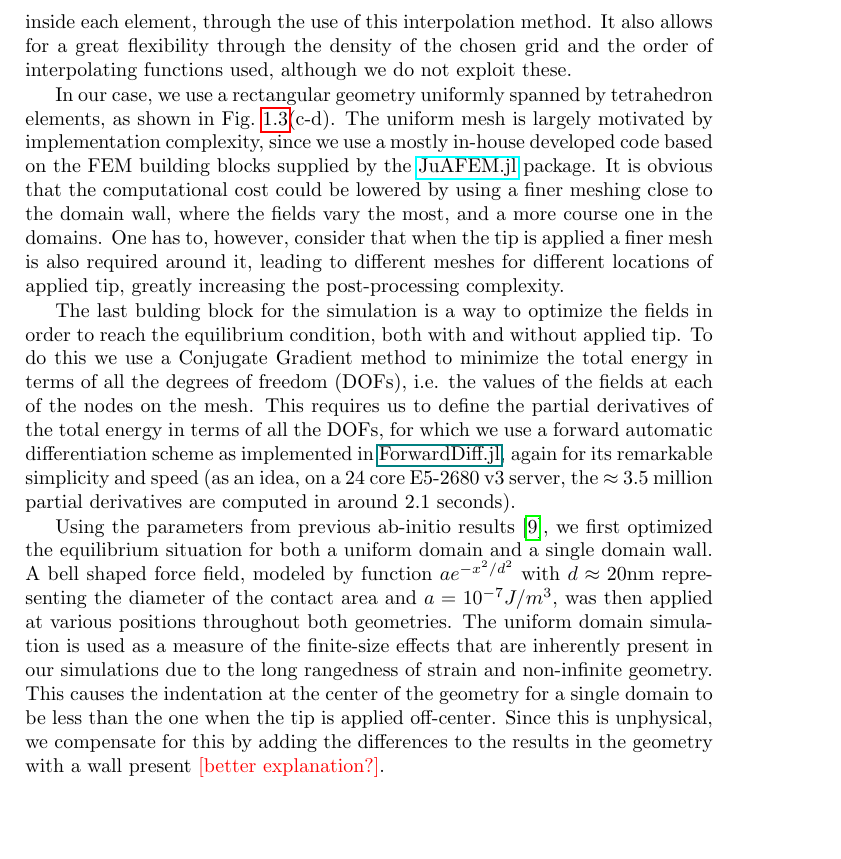
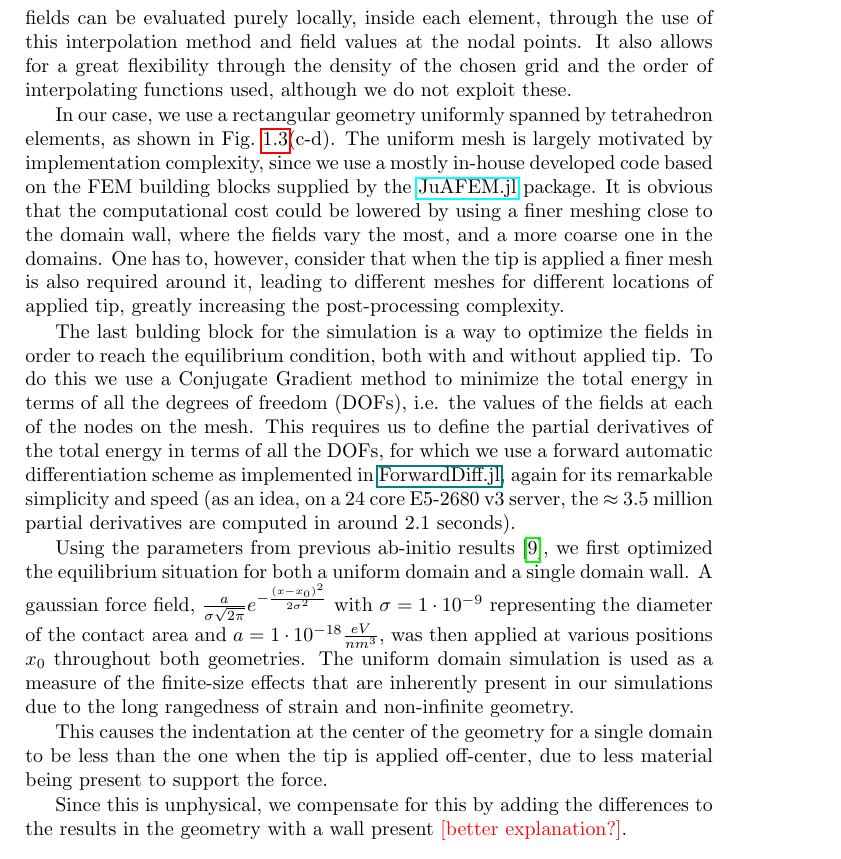
Before and after one commit to louisponet/Thesis, a LaTeX thesis (papers/Thesis.tex, which reads papers/Softening/Softening.tex): part of page 12 of 15, cut so that both start at the same text. Compiled offline with pdfLaTeX.

Commit message:
work on softening

```diff
--- a/papers/Softening/Softening.tex
+++ b/papers/Softening/Softening.tex
@@ -217,10 +217,10 @@ Together with the shape functions that are defined on each local element \lp{Sho
 Since the element represents a given volume of the total geometry, the contribution of each element to the total integral can thus be evaluated.
-A big bonus of this framework is that gradients of the fields can be evaluated purely locally, inside each element, through the use of this interpolation method.
+A big bonus of this framework is that gradients of the fields can be evaluated purely locally, inside each element, through the use of this interpolation method and field values at the nodal points.
 It also allows for a great flexibility through the density of the chosen grid and the order of interpolating functions used, although we do not exploit these.
 
 In our case, we use a rectangular geometry uniformly spanned by tetrahedron elements, as shown in Fig.~\ref{fig:BTO_fem}(c-d).
 The uniform mesh is largely motivated by implementation complexity, since we use a mostly in-house developed code based on the FEM building blocks supplied by the \href{https://github.com/KristofferC/JuAFEM.jl}{JuAFEM.jl} package.
-It is obvious that the computational cost could be lowered by using a finer meshing close to the domain wall, where the fields vary the most, and a more course one in the domains.
+It is obvious that the computational cost could be lowered by using a finer meshing close to the domain wall, where the fields vary the most, and a more coarse one in the domains.
 One has to, however, consider that when the tip is applied a finer mesh is also required around it, leading to different meshes for different locations of applied tip, greatly increasing the post-processing complexity.
 
 The last bulding block for the simulation is a way to optimize the fields in order to reach the equilibrium condition, both with and without applied tip.
@@ -228,9 +228,12 @@ To do this we use a Conjugate Gradient method to minimize the total energy in te
 This requires us to define the partial derivatives of the total energy in terms of all the DOFs, for which we use a forward automatic differentiation scheme as implemented in \href{www.juliadiff.org/ForwardDiff.jl/latest/}{ForwardDiff.jl}, again for its remarkable simplicity and speed (as an idea, on a 24 core E5-2680 v3 server, the $\approx$ 3.5 million partial derivatives are computed in around 2.1 seconds).
 
 Using the parameters from previous ab-initio results \cite{Marton2010}, we first optimized the equilibrium situation for both a uniform domain and a single domain wall.
-A bell shaped force field, modeled by function $a e^{-x^2/d^2}$ with $d \approx 20$nm representing the diameter of the contact area and $a = 10^{-7} J/m^3$, was then applied at various positions throughout both geometries.
+A gaussian force field, $\frac{a}{\sigma \sqrt{2\pi}}e^{-\frac{(x-x_0)^2}{2\sigma^2}}$ with $\sigma = 1 \cdot 10^{-9}$ representing the diameter of the contact area and $a = 1 \cdot 10^{-18} \frac{eV}{nm^3}$, was then applied at various positions $x_0$ throughout both geometries.
 The uniform domain simulation is used as a measure of the finite-size effects that are inherently present in our simulations due to the long rangedness of strain and non-infinite geometry.
-This causes the indentation at the center of the geometry for a single domain to be less than the one when the tip is applied off-center.
+
+This causes the indentation at the center of the geometry for a single domain to be less than the one when the tip is applied off-center, due to less material being present to support the force.
+
+
 Since this is unphysical, we compensate for this by adding the differences to the results in the geometry with a wall present \lp{better explanation?}.
 
 \section{Results}
```
Also changed, not shown: papers/Thesis.pdf, papers/Softening/Softening.tex (6 more changed lines).
